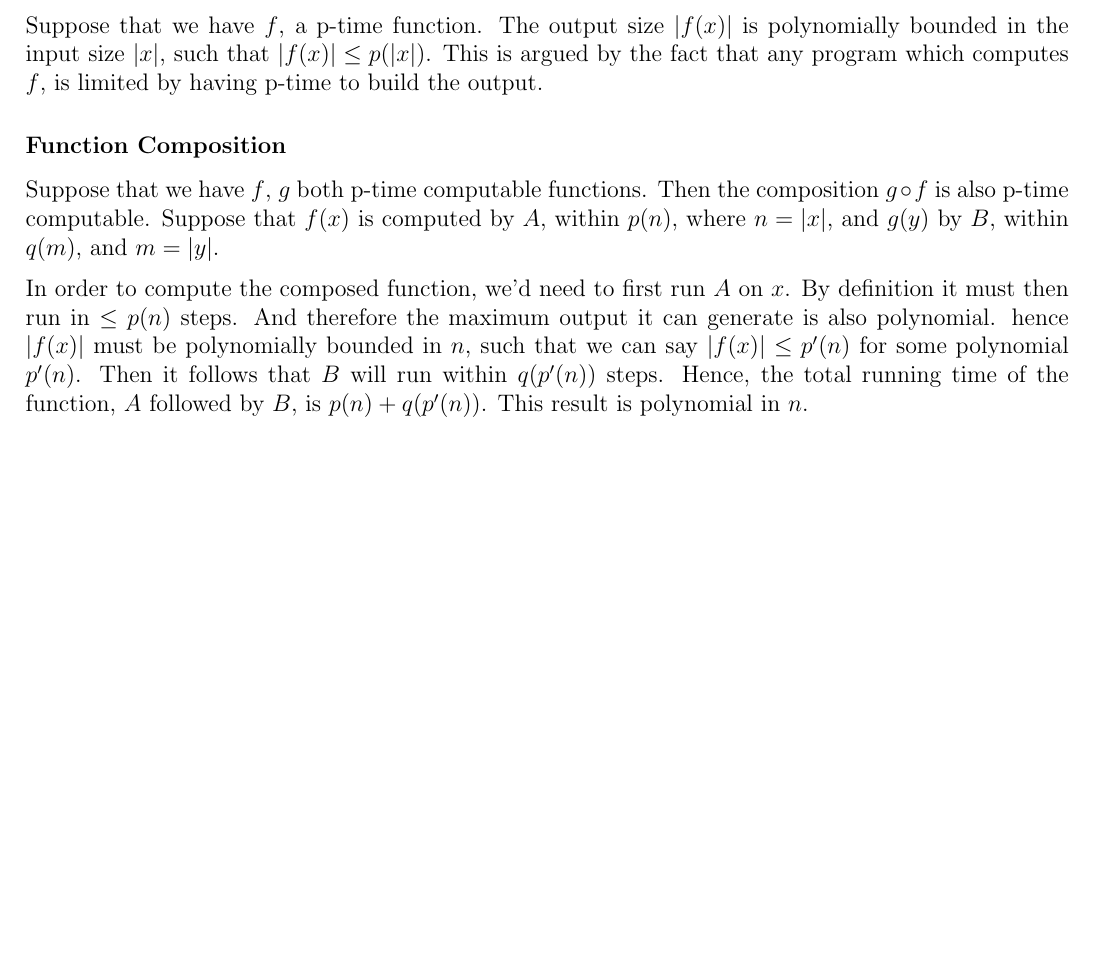
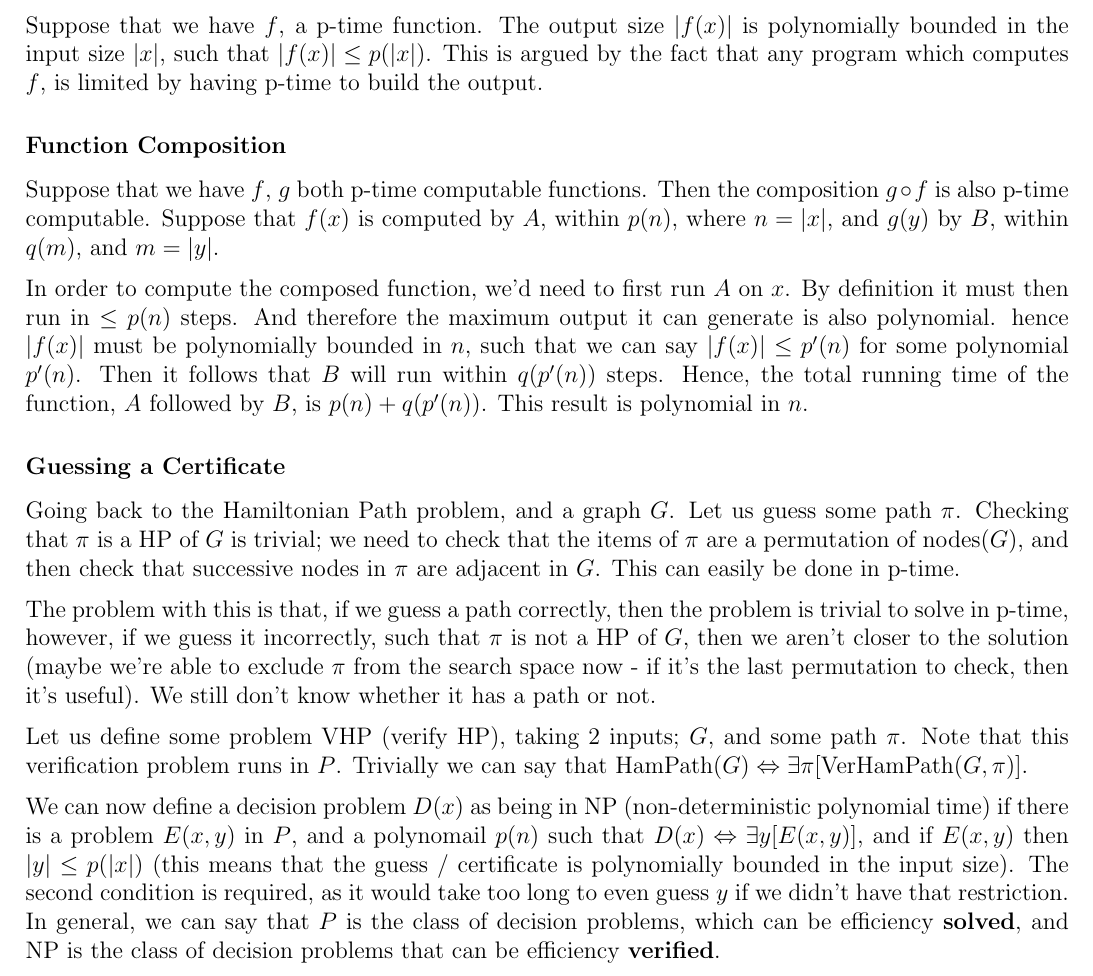
Before and after one commit to lin-e/imperial-revision, a LaTeX document (co150/main.tex): part of page 28 of 28, cut so that both start at the same text, the shorter picture padded with empty space. Compiled offline with pdfLaTeX.

Commit message:
some p np stuff

```diff
--- a/co150/main.tex
+++ b/co150/main.tex
@@ -1493,4 +1493,15 @@
             \medskip
 
             In order to compute the composed function, we'd need to first run $A$ on $x$. By definition it must then run in $\leq p(n)$ steps. And therefore the maximum output it can generate is also polynomial. hence $|f(x)|$ must be polynomially bounded in $n$, such that we can say $|f(x)| \leq p^\prime(n)$ for some polynomial $p^\prime(n)$. Then it follows that $B$ will run within $q(p^\prime(n))$ steps. Hence, the total running time of the function, $A$ followed by $B$, is $p(n) + q(p^\prime(n))$. This result is polynomial in $n$.
+        \subsubsection*{Guessing a Certificate}
+            Going back to the Hamiltonian Path problem, and a graph $G$. Let us guess some path $\pi$. Checking that $\pi$ is a HP of $G$ is trivial; we need to check that the items of $\pi$ are a permutation of nodes($G$), and then check that successive nodes in $\pi$ are adjacent in $G$. This can easily be done in p-time.
+            \medskip
+
+            The problem with this is that, if we guess a path correctly, then the problem is trivial to solve in p-time, however, if we guess it incorrectly, such that $\pi$ is not a HP of $G$, then we aren't closer to the solution (maybe we're able to exclude $\pi$ from the search space now - if it's the last permutation to check, then it's useful). We still don't know whether it has a path or not.
+            \medskip
+
+            Let us define some problem VHP (verify HP), taking 2 inputs; $G$, and some path $\pi$. Note that this verification problem runs in $P$. Trivially we can say that $\text{HamPath}(G) \Leftrightarrow \exists \pi [\text{VerHamPath}(G, \pi)]$.
+            \medskip
+
+            We can now define a decision problem $D(x)$ as being in NP (non-deterministic polynomial time) if there is a problem $E(x, y)$ in $P$, and a polynomail $p(n)$ such that $D(x) \Leftrightarrow \exists y [E(x, y)]$, and if $E(x, y)$ then $|y| \leq p(|x|)$ (this means that the guess / certificate is polynomially bounded in the input size). The second condition is required, as it would take too long to even guess $y$ if we didn't have that restriction. In general, we can say that $P$ is the class of decision problems, which can be efficiency \textbf{solved}, and NP is the class of decision problems that can be efficiency \textbf{verified}.
 \end{document}
```
Also changed, not shown: _output/co150.pdf, co150/main.pdf.
